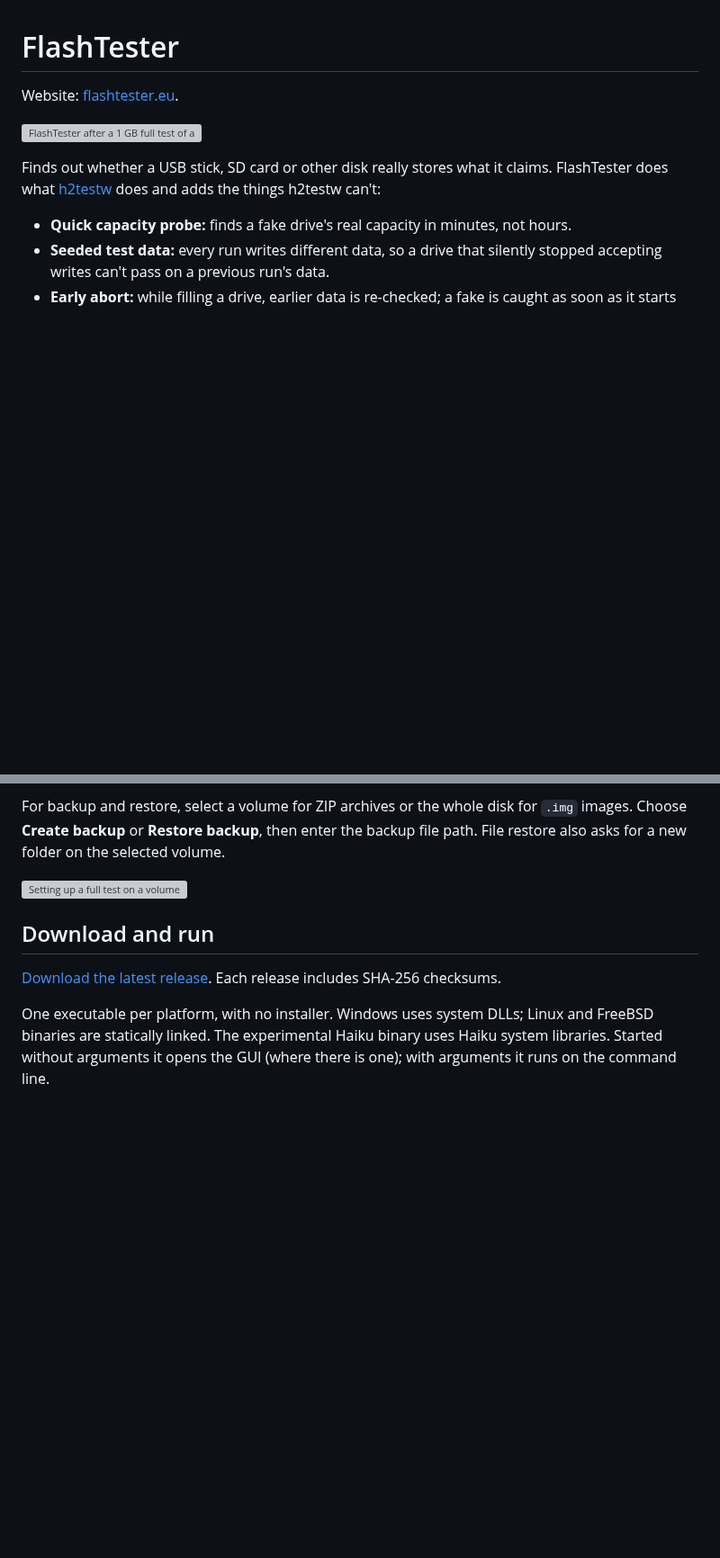
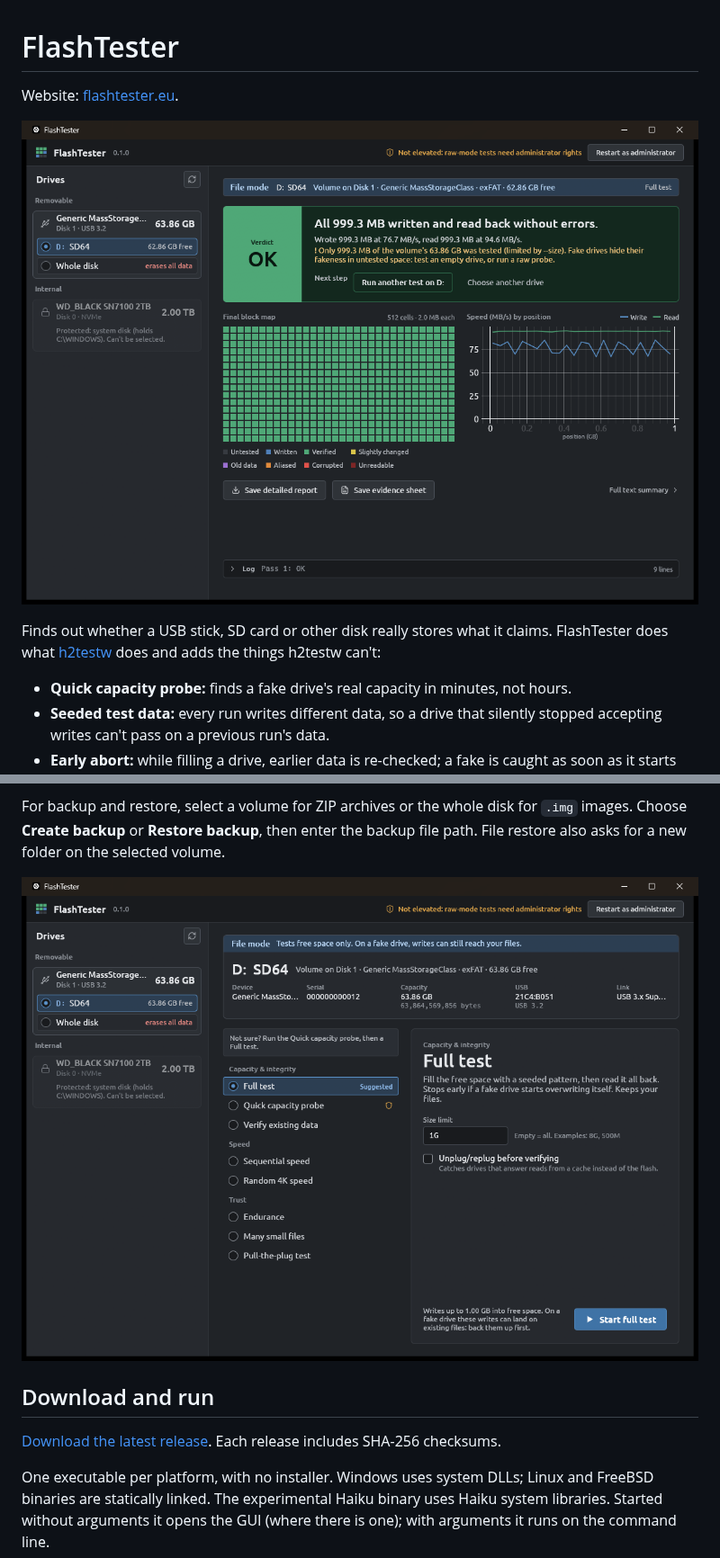
Before and after one commit to Dissimilis/FlashTester, a Markdown page: README.md, 2 parts joined by grey strips. Shown at 90% size. Rendered like a GitHub page; pictures changed too: assets/screenshot-result.png (added), assets/screenshot-setup.png (added); blank space fills up the shorter version; grey boxes are pictures that could not be loaded.

Commit message:
Keep README screenshots in assets

```diff
--- a/README.md
+++ b/README.md
@@ -2,7 +2,7 @@
 
 Website: [flashtester.eu](https://flashtester.eu/).
 
-![FlashTester after a 1 GB full test of a generic 64 GB USB drive: verdict OK, block map and speed graph](website/screenshot-result.png)
+![FlashTester after a 1 GB full test of a generic 64 GB USB drive: verdict OK, block map and speed graph](assets/screenshot-result.png)
 
 Finds out whether a USB stick, SD card or other disk really stores what it claims. FlashTester does what [h2testw](https://www.heise.de/download/product/h2testw-50539) does and adds the things h2testw can't:
 
@@ -32,7 +32,7 @@ Other drives also offer file-mode tests in free space and whole-disk write tests
 
 For backup and restore, select a volume for ZIP archives or the whole disk for `.img` images. Choose **Create backup** or **Restore backup**, then enter the backup file path. File restore also asks for a new folder on the selected volume.
 
-![Setting up a full test on a volume](website/screenshot-setup.png)
+![Setting up a full test on a volume](assets/screenshot-setup.png)
 
 ## Download and run
 
```
